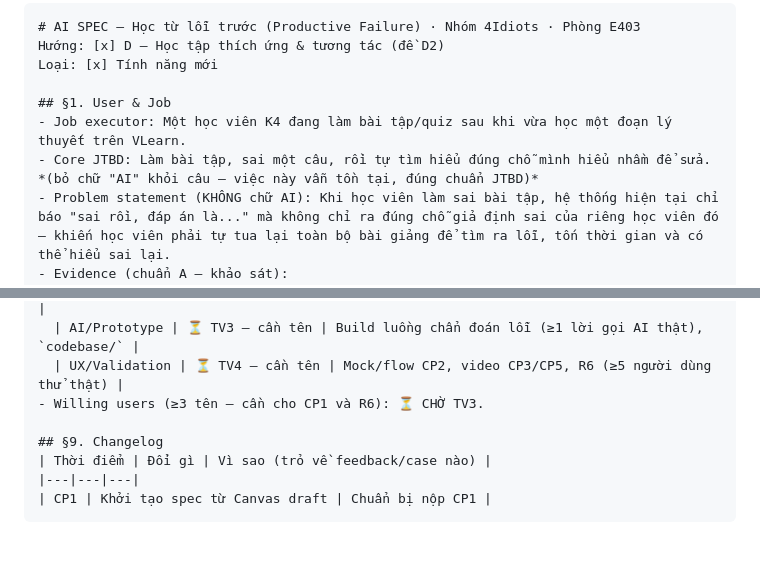
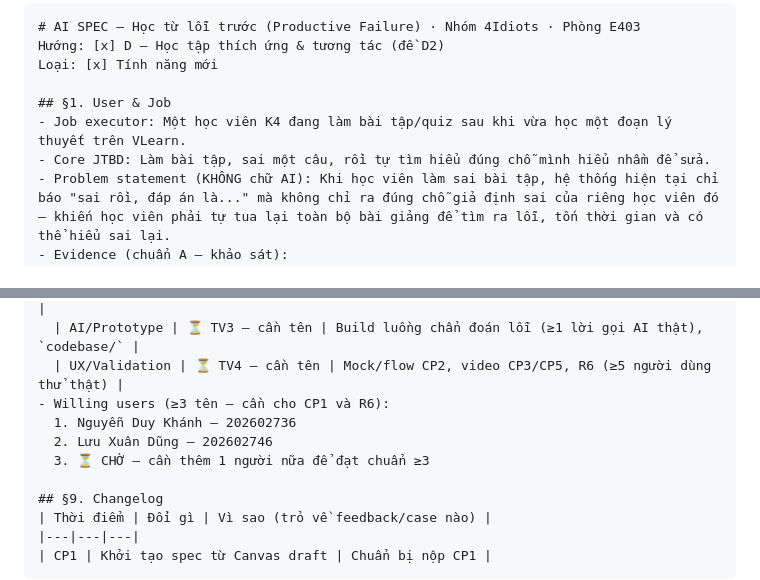
Before and after one commit to longka7/K4-3A-E403-4Idiots, a Markdown page: spec.md, 2 parts joined by grey strips. Rendered like a GitHub page; blank space fills up the shorter version.

Commit message:
Add 2 willing users (Nguyen Duy Khanh, Luu Xuan Dung)

```diff
--- a/spec.md
+++ b/spec.md
@@ -9,7 +9,7 @@ Loại: [x] Tính năng mới
 
 ## §1. User & Job
 - Job executor: Một học viên K4 đang làm bài tập/quiz sau khi vừa học một đoạn lý thuyết trên VLearn.
-- Core JTBD: Làm bài tập, sai một câu, rồi tự tìm hiểu đúng chỗ mình hiểu nhầm để sửa. *(bỏ chữ "AI" khỏi câu — việc này vẫn tồn tại, đúng chuẩn JTBD)*
+- Core JTBD: Làm bài tập, sai một câu, rồi tự tìm hiểu đúng chỗ mình hiểu nhầm để sửa.
 - Problem statement (KHÔNG chữ AI): Khi học viên làm sai bài tập, hệ thống hiện tại chỉ báo "sai rồi, đáp án là..." mà không chỉ ra đúng chỗ giả định sai của riêng học viên đó — khiến học viên phải tự tua lại toàn bộ bài giảng để tìm ra lỗi, tốn thời gian và có thể hiểu sai lại.
 - Evidence (chuẩn A — khảo sát):
   - Số liệu khảo sát (n = ?, % xác nhận): ⏳ CHỜ TV2 — điền từ `research/survey-d2.md` sau khi đủ khảo sát (ít nhất vài người cho CP1, ≥20 người trước CP4)
@@ -70,7 +70,10 @@ Loại: [x] Tính năng mới
   | Data/Eval | ⏳ TV2 — cần tên | Khảo sát D2, mining lỗi thường gặp, golden set (§7) |
   | AI/Prototype | ⏳ TV3 — cần tên | Build luồng chẩn đoán lỗi (≥1 lời gọi AI thật), `codebase/` |
   | UX/Validation | ⏳ TV4 — cần tên | Mock/flow CP2, video CP3/CP5, R6 (≥5 người dùng thử thật) |
-- Willing users (≥3 tên — cần cho CP1 và R6): ⏳ CHỜ TV3.
+- Willing users (≥3 tên — cần cho CP1 và R6):
+  1. Nguyễn Duy Khánh — 202602736
+  2. Lưu Xuân Dũng — 202602746
+  3. ⏳ CHỜ — cần thêm 1 người nữa để đạt chuẩn ≥3
 
 ## §9. Changelog
 | Thời điểm | Đổi gì | Vì sao (trỏ về feedback/case nào) |
```
